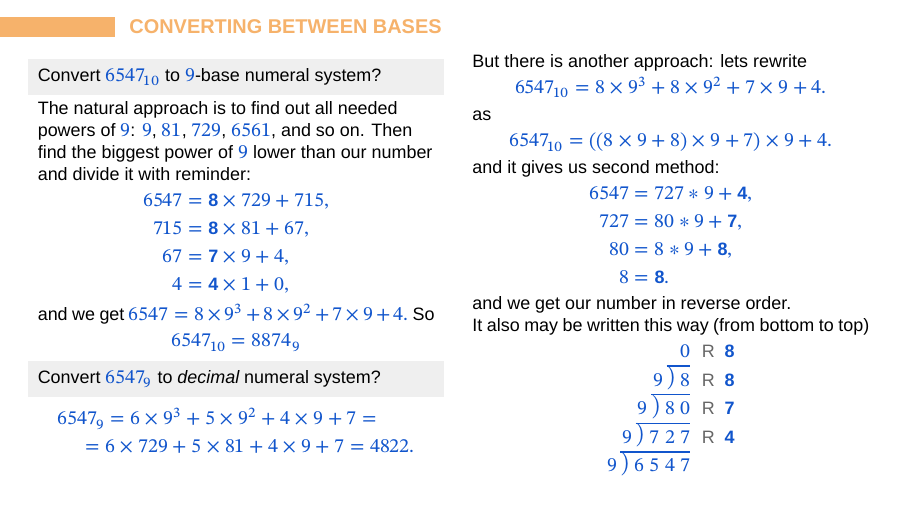
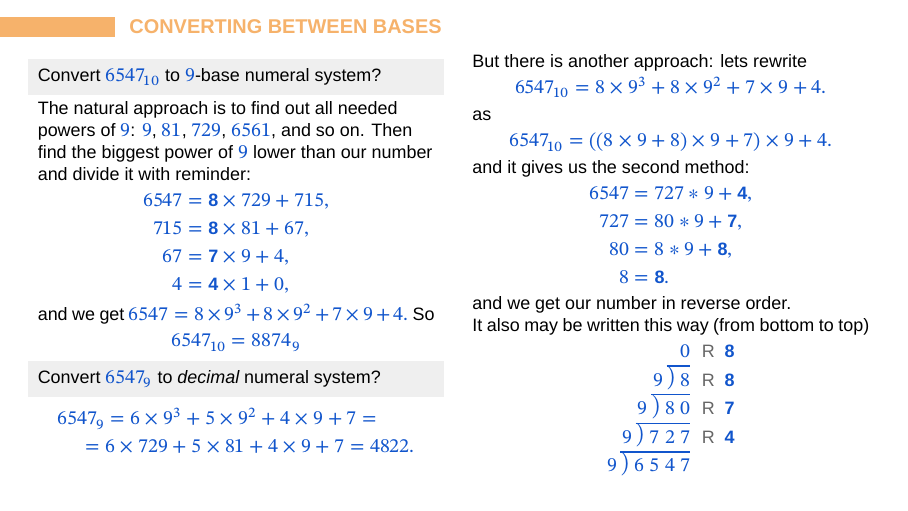
Before and after one commit to Jauhen/gmo, LaTeX slides (05 - Number Theory 102.tex): page 4 of 7. Compiled offline with XeLaTeX; a missing font is replaced by an installed copy or a similar font.

Commit message:
Formatting

```diff
--- a/05 - Number Theory 102.tex
+++ b/05 - Number Theory 102.tex
@@ -142,7 +142,7 @@ $\strut#1$\kern.25em\smash{\raise.3ex\hbox{$\big)$}}$\mkern-8mu
       \[ 6547_{10} = 8 \times 9^3 + 8 \times 9^2 + 7 \times 9 + 4. \]
       as
       \[ 6547_{10} = \left( \left(8 \times 9 + 8 \right) \times 9 + 7 \right) \times 9 + 4. \]
-      and it gives us second method:
+      and it gives us the second method:
       \begin{align*}
         6547 &= 727 * 9 + \mathbf{4}, \\
         727 &= 80 * 9 + \mathbf{7}, \\
```
Also changed, not shown: 05 - Number Theory 102.pdf.
